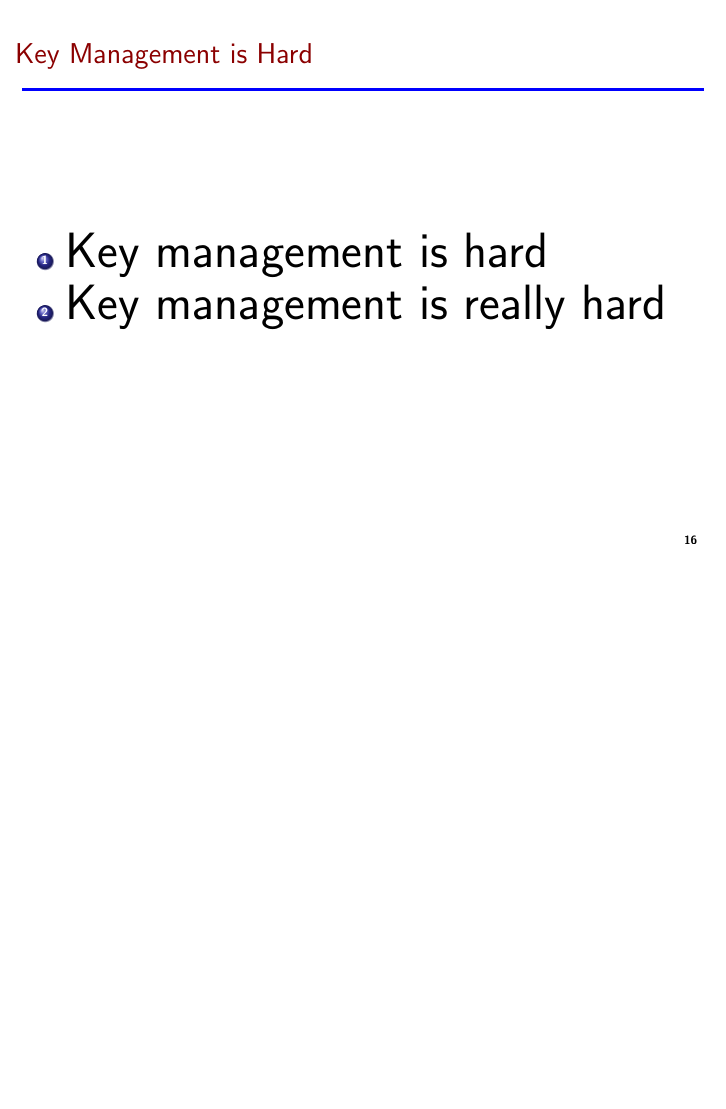
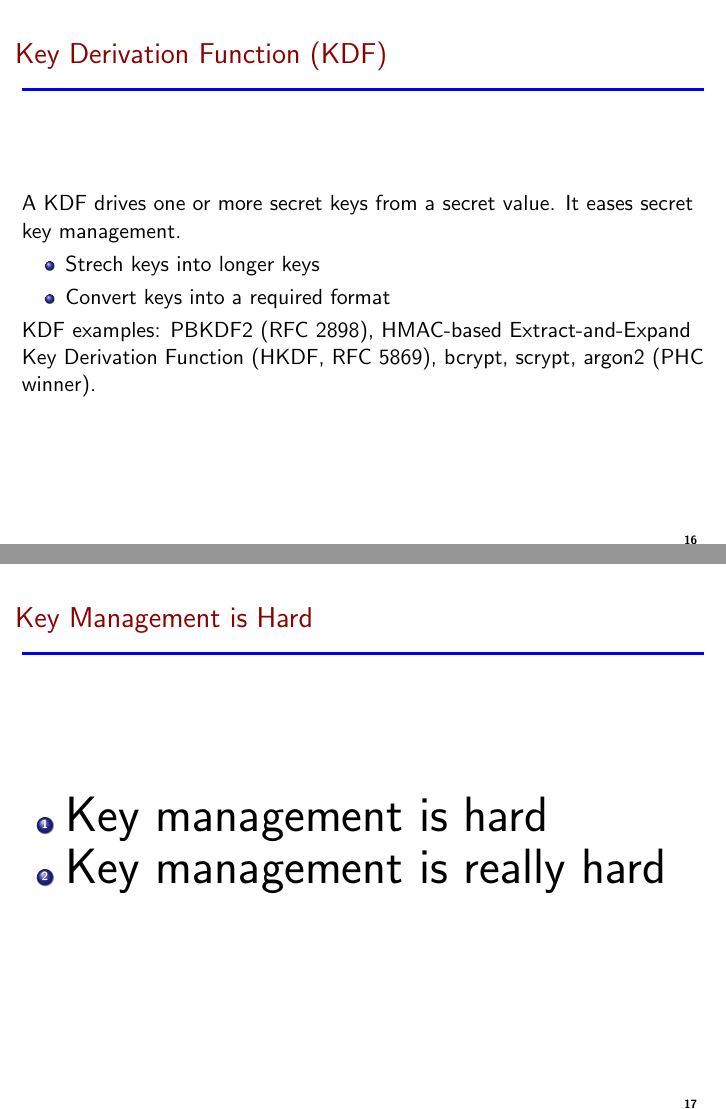
Before and after one commit to syncom/applied_crypto_primer, LaTeX slides (applied_crypto_basics.tex): page 17 of 36 before the commit and pages 17 and 18 of 37 after it, the two joined at a grey line, the shorter picture padded with empty space. Compiled offline with pdfLaTeX.

Commit message:
Added a slide about KDF.

```diff
--- a/applied_crypto_basics.tex
+++ b/applied_crypto_basics.tex
@@ -321,6 +321,22 @@ secure system.
   \label{fig:keymanagement}
 \end{figure}
 \end{frame}
+
+\begin{frame}
+\frametitle{Key Derivation Function (KDF)}
+A KDF drives one or more secret keys from a secret value. It eases
+secret key management.
+\begin{itemize}
+\item Strech keys into longer keys
+\item Convert keys into a required format
+\end{itemize}
+
+KDF examples: PBKDF2 (RFC 2898), HMAC-based Extract-and-Expand Key
+Derivation Function (HKDF, RFC 5869), bcrypt, scrypt, argon2 (PHC
+winner).
+
+\end{frame}
+
 
 \begin{frame}
 \frametitle{Key Management is Hard}
```
Also changed, not shown: applied_crypto_basics.tex (4 more changed lines).
